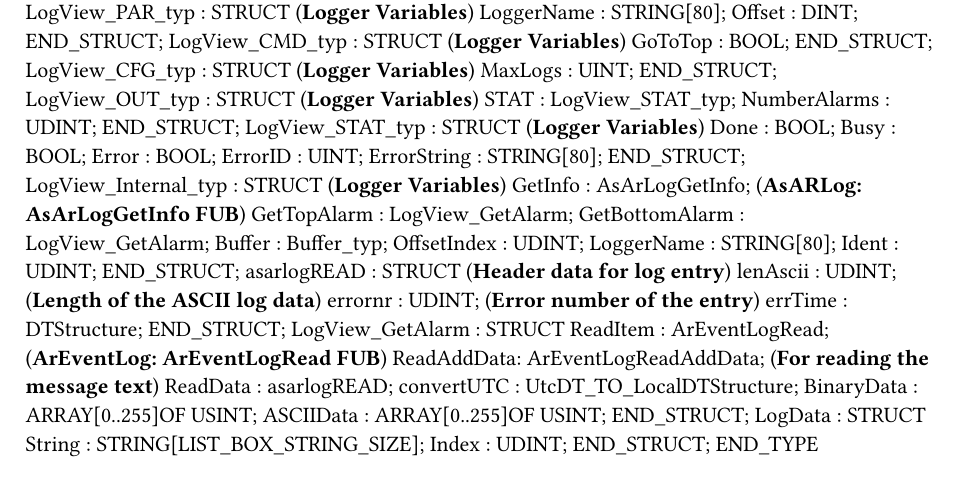
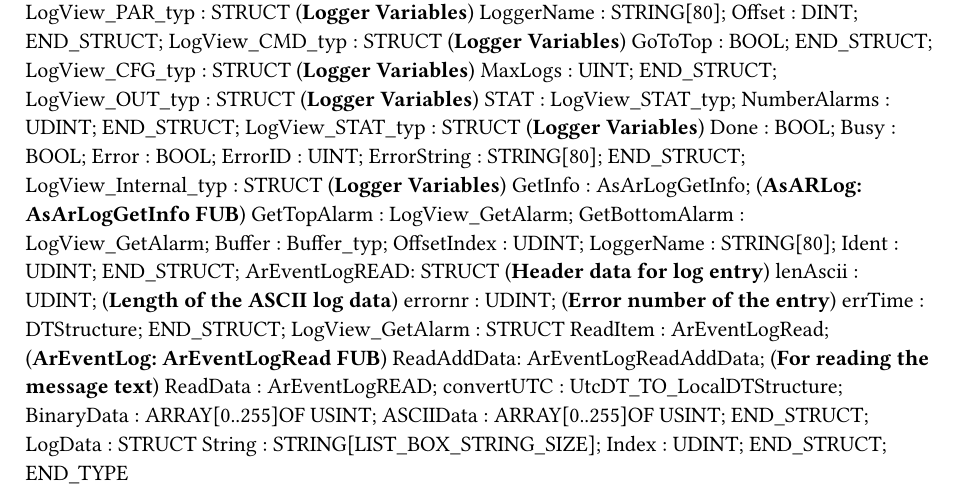
Before and after one commit to loupeteam/HMITools, a Typst document (src/Ar/HMITools/LogViewer.typ): part of the page, cut so that both start at the same text. Compiled offline with Typst 0.15.

Commit message:
Fix time error checking

```diff
--- a/src/Ar/HMITools/LogViewer.typ
+++ b/src/Ar/HMITools/LogViewer.typ
@@ -68,7 +68,7 @@ TYPE
 		LoggerName : STRING[80];
 		Ident : UDINT;
 	END_STRUCT;
-	asarlogREAD : 	STRUCT  (*Header data for log entry*)
+	ArEventLogREAD: 	STRUCT  (*Header data for log entry*)
 		lenAscii : UDINT; (*Length of the ASCII log data*)
 		errornr : UDINT; (*Error number of the entry*)
 		errTime : DTStructure;
@@ -76,7 +76,7 @@ TYPE
 	LogView_GetAlarm : 	STRUCT
 		ReadItem : ArEventLogRead; (*ArEventLog: ArEventLogRead FUB*)
 		ReadAddData: ArEventLogReadAddData; (*For reading the message text*)
-		ReadData : asarlogREAD;
+		ReadData : ArEventLogREAD;
 		convertUTC : UtcDT_TO_LocalDTStructure;
 		BinaryData : ARRAY[0..255]OF USINT;
 		ASCIIData : ARRAY[0..255]OF USINT;
```
Also changed, not shown: 4 other files.
